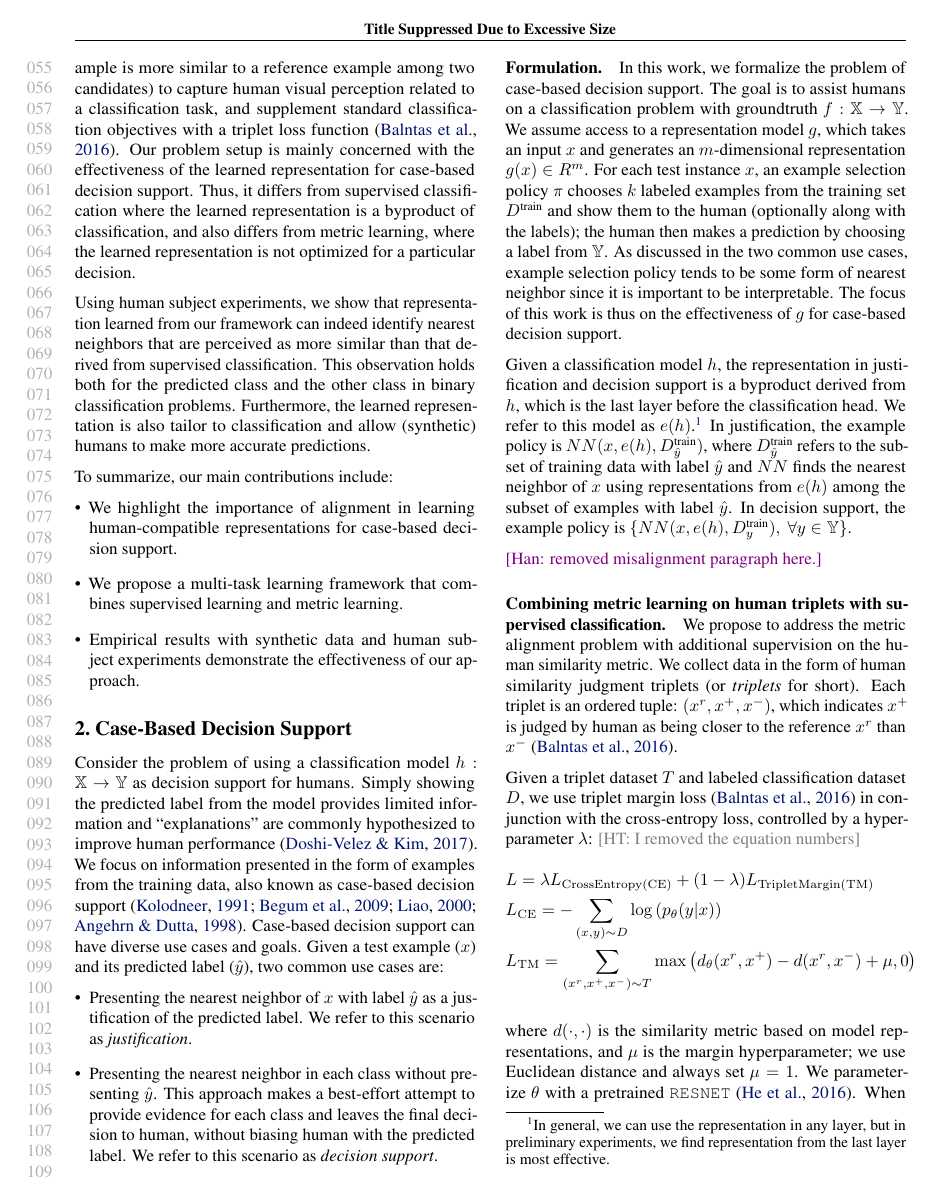
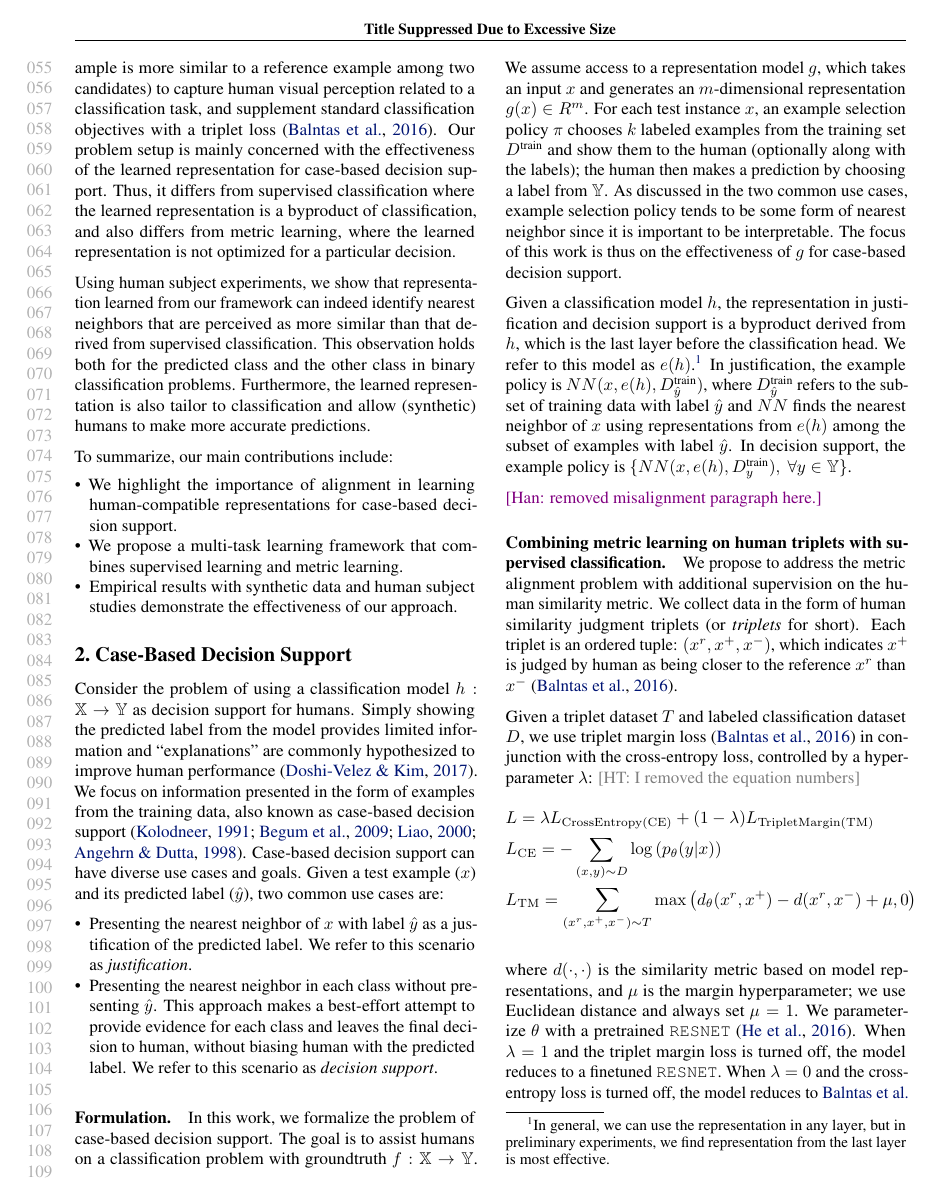
Before and after one commit to harry-tian/triplet-svt-paper, a LaTeX paper (main.tex, which reads introduction.tex): page 2 of 7. Compiled offline with pdfLaTeX.

Commit message:
trim a bit

```diff
--- a/introduction.tex
+++ b/introduction.tex
@@ -80,7 +80,7 @@ The nearest neighbor found by \resn  is not as visually similar as the instance
 %We discuss this caveat in Section~\ref{sec:discussion}.
 
 We propose a novel multi-task learning framework that combines supervised learning and metric learning.
-Specifically, we use human triplet judgments (i.e., choosing which example is more similar to a reference example among two candidates) to capture human visual perception related to a classification task, and supplement standard classification objectives with a triplet loss function~\cite{balntas2016learning}.
+Specifically, we use human triplet judgments (i.e., choosing which example is more similar to a reference example among two candidates) to capture human visual perception related to a classification task, and supplement standard classification objectives with a triplet loss~\cite{balntas2016learning}.
 Our problem setup is mainly concerned with the effectiveness of the learned representation for case-based decision support.
 Thus, it differs from supervised classification where the learned representation is a byproduct of classification, and also differs from metric learning, where the learned representation is not optimized for a particular decision.
 
@@ -100,10 +100,10 @@ Furthermore, the learned representation is also tailor to classification and all
 
 To summarize, our main contributions include:
 % \chenhao{this is quite empty for now.}
-\begin{itemize}[leftmargin=*,itemsep=0pt, topsep=0pt]
+\begin{itemize}[leftmargin=*, noitemsep, topsep=-1.5pt]
   \item We highlight the importance of alignment in learning human-compatible representations for case-based decision support.
   \item We propose a multi-task learning framework that combines supervised learning and metric learning.
-  \item Empirical results with synthetic data and human subject experiments demonstrate the effectiveness of our approach.
+  \item Empirical results with synthetic data and human subject studies demonstrate the effectiveness of our approach.
 \end{itemize}
 
 % \yuxin{I think we should (perhaps more explicitly) tease apart the novelty of our problem setup -- we are not learning representation as byproduct of classification, or treating classification as a downstream task for metric learning, but rather use representation as constraints which needs to be satisfied in a NN classification task. A direct comparison against the broad ordinal embedding/ metric learning/ triplet learning literature is necessary. One way to do it is in intro, but in this case, bump up related work seems to be to our advantage}
```
Also changed, not shown: formulation_ct.tex (+1 -1 lines), results_setup.tex (+1 -1 lines).
